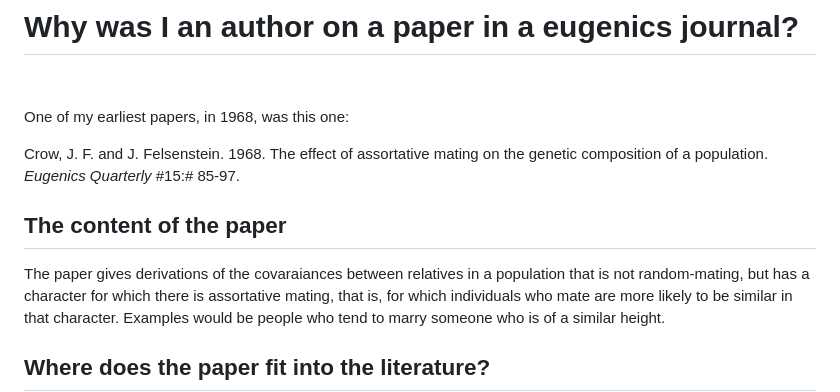
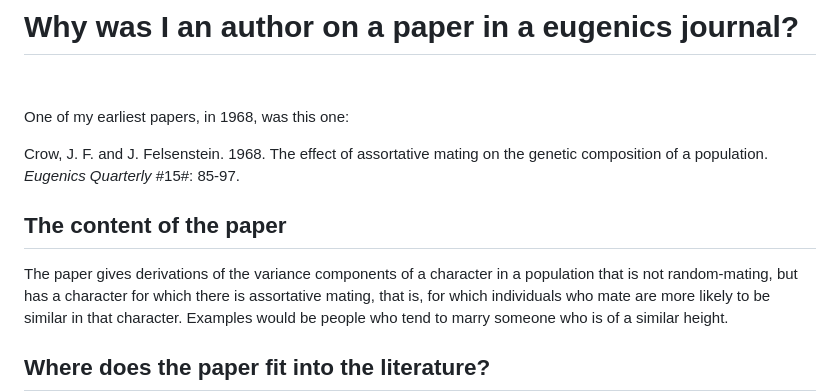
Before and after one commit to felsenst/felsenst.github.io, a Markdown page: eugenics.md, the part around the change. Rendered like a GitHub page.

```diff
--- a/eugenics.md
+++ b/eugenics.md
@@ -5,11 +5,11 @@
 One of my earliest papers, in 1968, was this one:
 
 Crow, J. F. and J. Felsenstein.  1968.  The effect of assortative mating on the genetic composition of a
-population.  _Eugenics Quarterly_ #15:# 85-97.
+population.  _Eugenics Quarterly_ #15#: 85-97.
 
 ## The content of the paper ##
 
-The paper gives derivations of the covaraiances between relatives in a population that is not
+The paper gives derivations of the variance components of a character in a population that is not
 random-mating, but has a character for which there is assortative mating, that is, for which
 individuals who mate are more likely to be similar in that character.  Examples would be
 people who tend to marry someone who is of a similar height.
```
